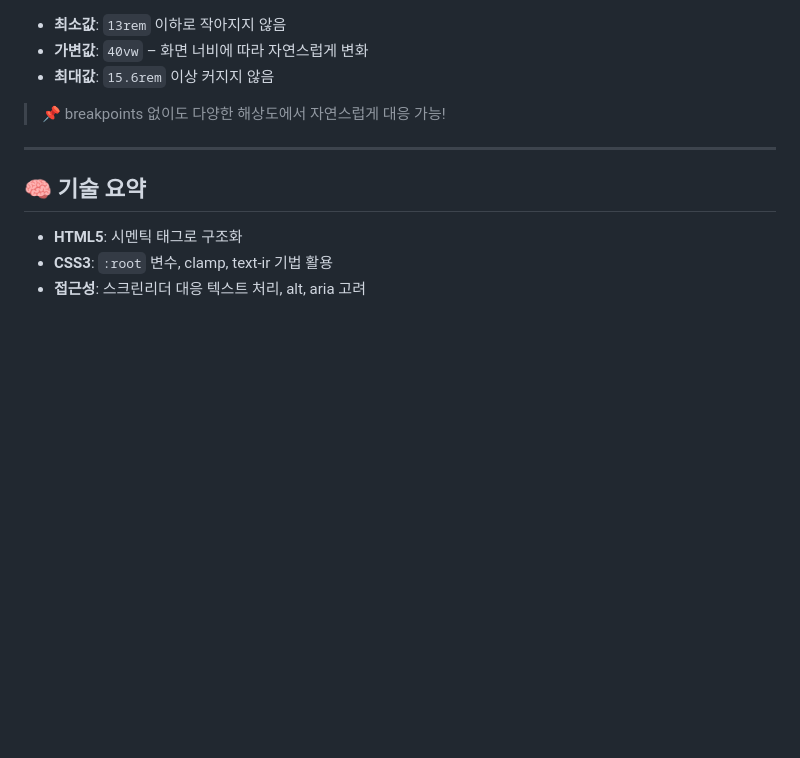
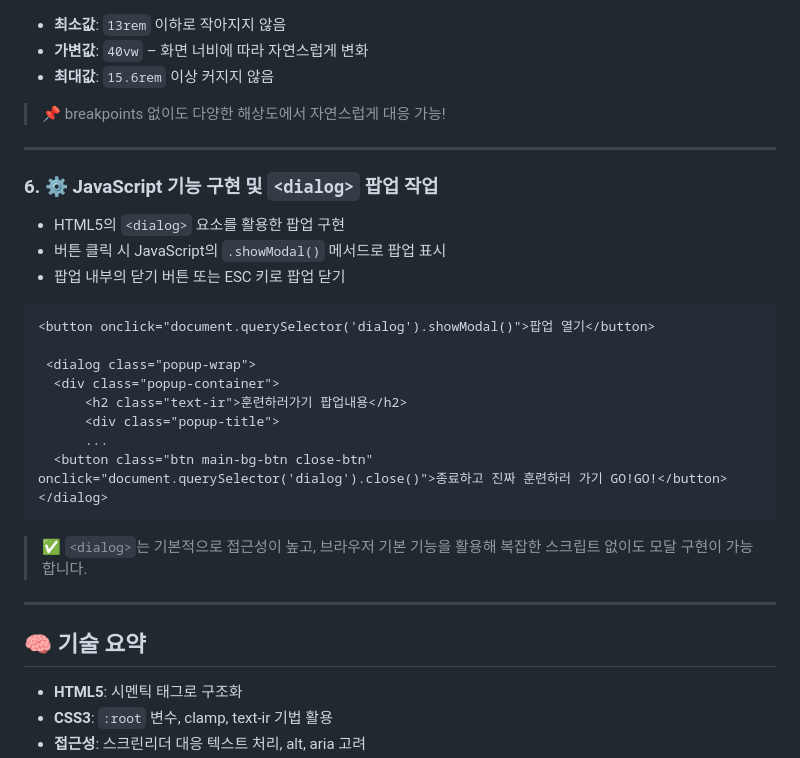
Before and after one commit to JI-EUN/timeproject, a Markdown page: README.md, the part around the change printed below. GitHub-like rendering; blank space fills up the shorter version.

````diff
--- a/README.md
+++ b/README.md
@@ -120,6 +120,26 @@ input[type="text"] {
 
 ---
 
+### 6. ⚙️ JavaScript 기능 구현 및 `<dialog>` 팝업 작업
+
+- HTML5의 `<dialog>` 요소를 활용한 팝업 구현
+- 버튼 클릭 시 JavaScript의 `.showModal()` 메서드로 팝업 표시
+- 팝업 내부의 닫기 버튼 또는 ESC 키로 팝업 닫기
+
+```html
+<button onclick="document.querySelector('dialog').showModal()">팝업 열기</button>
+
+ <dialog class="popup-wrap">
+  <div class="popup-container">
+      <h2 class="text-ir">훈련하러가기 팝업내용</h2>
+      <div class="popup-title">
+      ...
+  <button class="btn main-bg-btn close-btn" onclick="document.querySelector('dialog').close()">종료하고 진짜 훈련하러 가기 GO!GO!</button>
+</dialog>
+```
+> ✅ `<dialog>`는 기본적으로 접근성이 높고, 브라우저 기본 기능을 활용해 복잡한 스크립트 없이도 모달 구현이 가능합니다.
+---
+
 ## 🧠 기술 요약
 
 - **HTML5**: 시멘틱 태그로 구조화
````
Also changed, not shown: other parts of README.md (+1 -1 lines).
